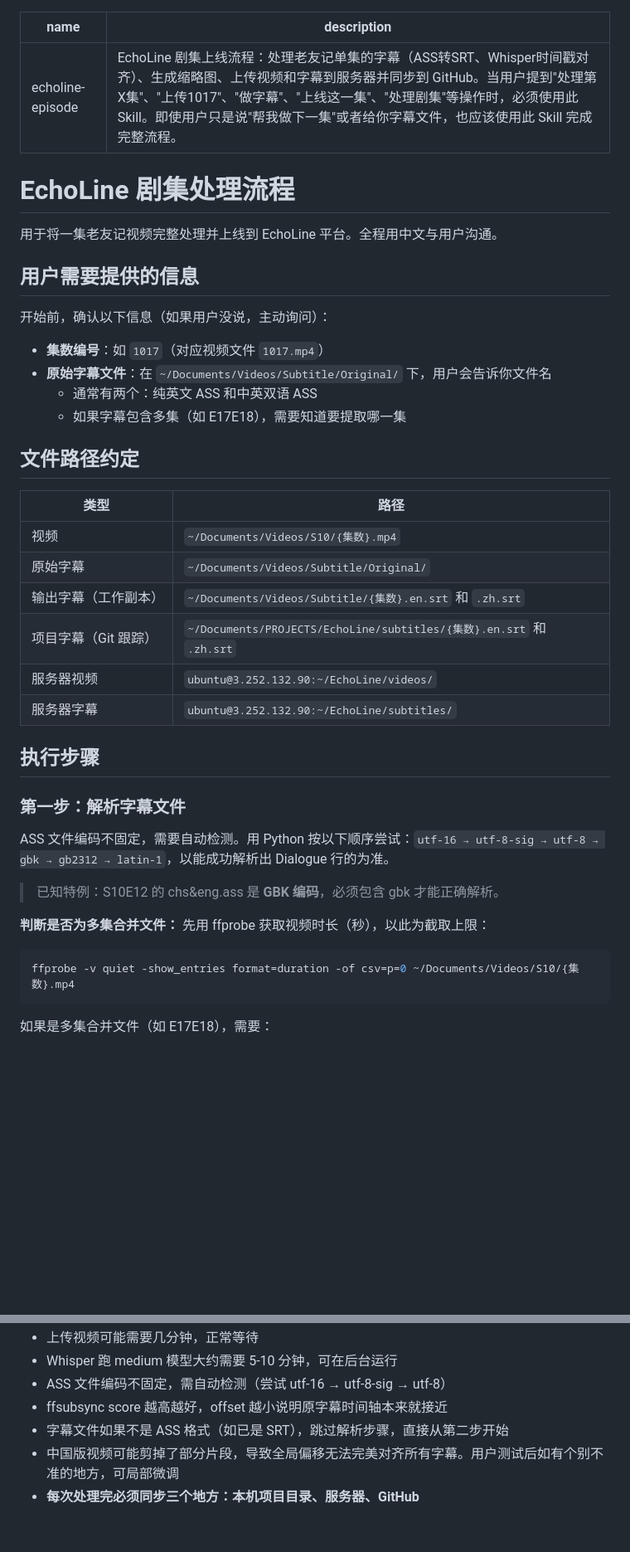
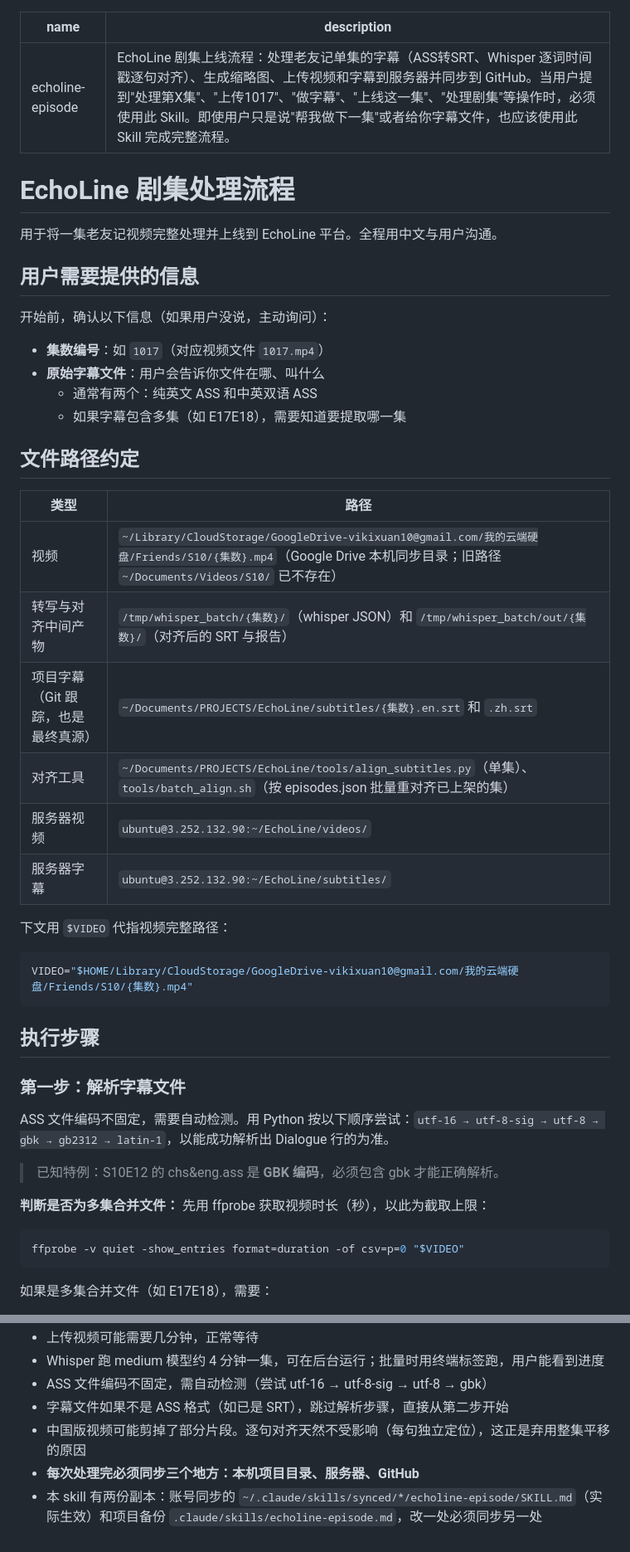
Before and after one commit to vikixuan10/EchoLine, a Markdown page: .claude/skills/echoline-episode.md, 2 parts joined by grey strips. Shown at 83% size. GitHub-like rendering; blank space fills up the shorter version.

````diff
--- a/.claude/skills/echoline-episode.md
+++ b/.claude/skills/echoline-episode.md
@@ -1,6 +1,6 @@
 ---
 name: echoline-episode
-description: EchoLine 剧集上线流程：处理老友记单集的字幕（ASS转SRT、Whisper时间戳对齐）、生成缩略图、上传视频和字幕到服务器并同步到 GitHub。当用户提到"处理第X集"、"上传1017"、"做字幕"、"上线这一集"、"处理剧集"等操作时，必须使用此 Skill。即使用户只是说"帮我做下一集"或者给你字幕文件，也应该使用此 Skill 完成完整流程。
+description: EchoLine 剧集上线流程：处理老友记单集的字幕（ASS转SRT、Whisper 逐词时间戳逐句对齐）、生成缩略图、上传视频和字幕到服务器并同步到 GitHub。当用户提到"处理第X集"、"上传1017"、"做字幕"、"上线这一集"、"处理剧集"等操作时，必须使用此 Skill。即使用户只是说"帮我做下一集"或者给你字幕文件，也应该使用此 Skill 完成完整流程。
 ---
 
 # EchoLine 剧集处理流程
@@ -11,7 +11,7 @@ description: EchoLine 剧集上线流程：处理老友记单集的字幕（ASS
 
 开始前，确认以下信息（如果用户没说，主动询问）：
 - **集数编号**：如 `1017`（对应视频文件 `1017.mp4`）
-- **原始字幕文件**：在 `~/Documents/Videos/Subtitle/Original/` 下，用户会告诉你文件名
+- **原始字幕文件**：用户会告诉你文件在哪、叫什么
   - 通常有两个：纯英文 ASS 和中英双语 ASS
   - 如果字幕包含多集（如 E17E18），需要知道要提取哪一集
 
@@ -19,12 +19,17 @@ description: EchoLine 剧集上线流程：处理老友记单集的字幕（ASS
 
 | 类型 | 路径 |
 |------|------|
-| 视频 | `~/Documents/Videos/S10/{集数}.mp4` |
-| 原始字幕 | `~/Documents/Videos/Subtitle/Original/` |
-| 输出字幕（工作副本） | `~/Documents/Videos/Subtitle/{集数}.en.srt` 和 `.zh.srt` |
-| 项目字幕（Git 跟踪） | `~/Documents/PROJECTS/EchoLine/subtitles/{集数}.en.srt` 和 `.zh.srt` |
+| 视频 | `~/Library/CloudStorage/GoogleDrive-vikixuan10@gmail.com/我的云端硬盘/Friends/S10/{集数}.mp4`（Google Drive 本机同步目录；旧路径 `~/Documents/Videos/S10/` 已不存在） |
+| 转写与对齐中间产物 | `/tmp/whisper_batch/{集数}/`（whisper JSON）和 `/tmp/whisper_batch/out/{集数}/`（对齐后的 SRT 与报告） |
+| 项目字幕（Git 跟踪，也是最终真源） | `~/Documents/PROJECTS/EchoLine/subtitles/{集数}.en.srt` 和 `.zh.srt` |
+| 对齐工具 | `~/Documents/PROJECTS/EchoLine/tools/align_subtitles.py`（单集）、`tools/batch_align.sh`（按 episodes.json 批量重对齐已上架的集） |
 | 服务器视频 | `ubuntu@3.252.132.90:~/EchoLine/videos/` |
 | 服务器字幕 | `ubuntu@3.252.132.90:~/EchoLine/subtitles/` |
+
+下文用 `$VIDEO` 代指视频完整路径：
+```bash
+VIDEO="$HOME/Library/CloudStorage/GoogleDrive-vikixuan10@gmail.com/我的云端硬盘/Friends/S10/{集数}.mp4"
+```
 
 ## 执行步骤
 
@@ -37,7 +42,7 @@ ASS 文件编码不固定，需要自动检测。用 Python 按以下顺序尝
 **判断是否为多集合并文件：**
 先用 ffprobe 获取视频时长（秒），以此为截取上限：
 ```bash
-ffprobe -v quiet -show_entries format=duration -of csv=p=0 ~/Documents/Videos/S10/{集数}.mp4
+ffprobe -v quiet -show_entries format=duration -of csv=p=0 "$VIDEO"
 ```
 
 如果是多集合并文件（如 E17E18），需要：
@@ -230,7 +192,7 @@ git checkout develop && git merge main && git push origin develop && git checkou
 - 上传视频可能需要几分钟，正常等待
-- Whisper 跑 medium 模型大约需要 5-10 分钟，可在后台运行
-- ASS 文件编码不固定，需自动检测（尝试 utf-16 → utf-8-sig → utf-8）
-- ffsubsync score 越高越好，offset 越小说明原字幕时间轴本来就接近
+- Whisper 跑 medium 模型约 4 分钟一集，可在后台运行；批量时用终端标签跑，用户能看到进度
+- ASS 文件编码不固定，需自动检测（尝试 utf-16 → utf-8-sig → utf-8 → gbk）
 - 字幕文件如果不是 ASS 格式（如已是 SRT），跳过解析步骤，直接从第二步开始
-- 中国版视频可能剪掉了部分片段，导致全局偏移无法完美对齐所有字幕。用户测试后如有个别不准的地方，可局部微调
+- 中国版视频可能剪掉了部分片段。逐句对齐天然不受影响（每句独立定位），这正是弃用整集平移的原因
 - **每次处理完必须同步三个地方：本机项目目录、服务器、GitHub**
+- 本 skill 有两份副本：账号同步的 `~/.claude/skills/synced/*/echoline-episode/SKILL.md`（实际生效）和项目备份 `.claude/skills/echoline-episode.md`，改一处必须同步另一处
````
Also changed, not shown: other parts of .claude/skills/echoline-episode.md (+40 -83 lines).
